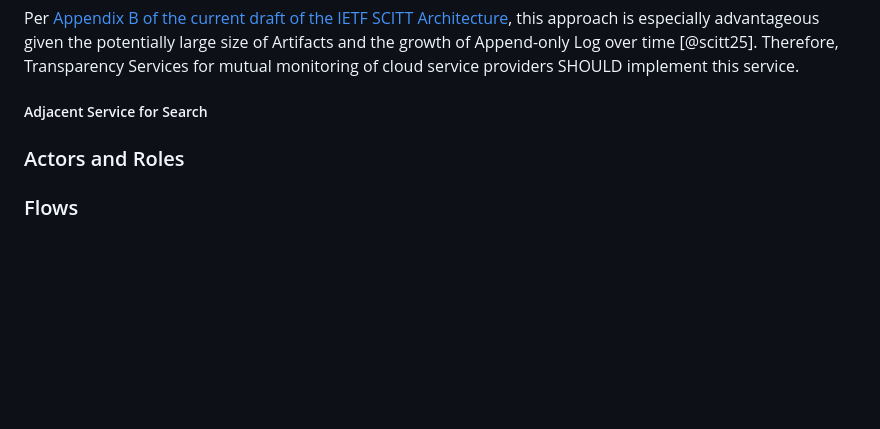
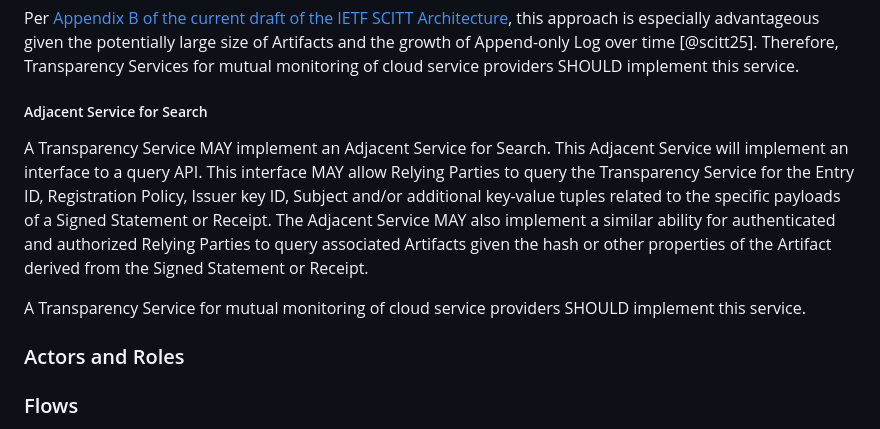
Before and after one commit to aj-stein/conmotion, a Markdown page: docs/architecture.md, the part around the change. Rendered like a GitHub page; blank space fills up the shorter version.

Commit message:
Add Adjacent Service for Search section

```diff
--- a/docs/architecture.md
+++ b/docs/architecture.md
@@ -129,6 +129,10 @@ Per [Appendix B of the current draft of the IETF SCITT Architecture](https://www
 
 ##### Adjacent Service for Search
 
+A Transparency Service MAY implement an Adjacent Service for Search. This Adjacent Service will implement an interface to a query API. This interface MAY allow Relying Parties to query the Transparency Service for the Entry ID, Registration Policy, Issuer key ID, Subject and/or additional key-value tuples related to the specific payloads of a Signed Statement or Receipt. The Adjacent Service MAY also implement a similar ability for authenticated and authorized Relying Parties to query associated Artifacts given the hash or other properties of the Artifact derived from the Signed Statement or Receipt.
+
+A Transparency Service for mutual monitoring of cloud service providers SHOULD implement this service.
+
 ### Actors and Roles
 
 ### Flows
```
